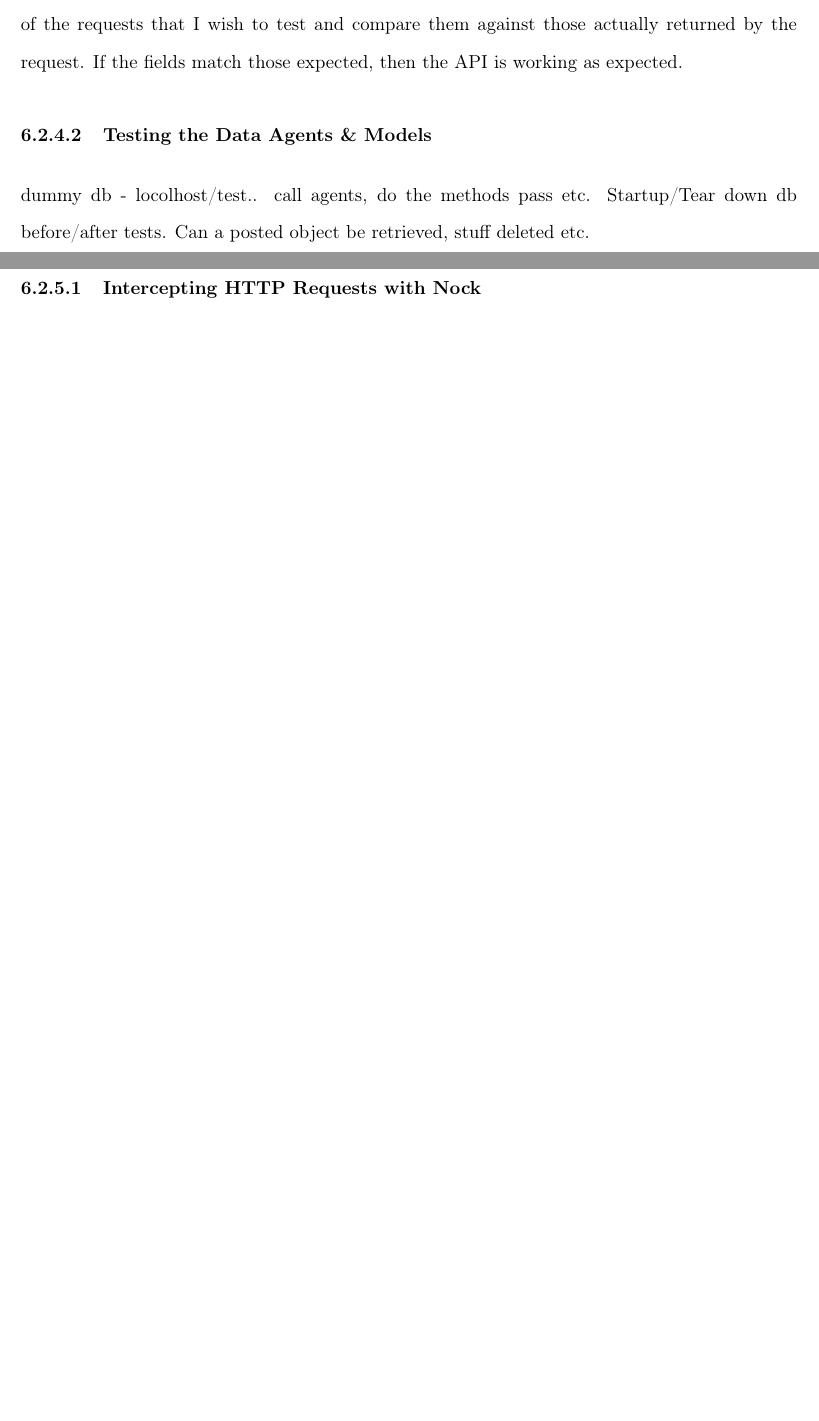
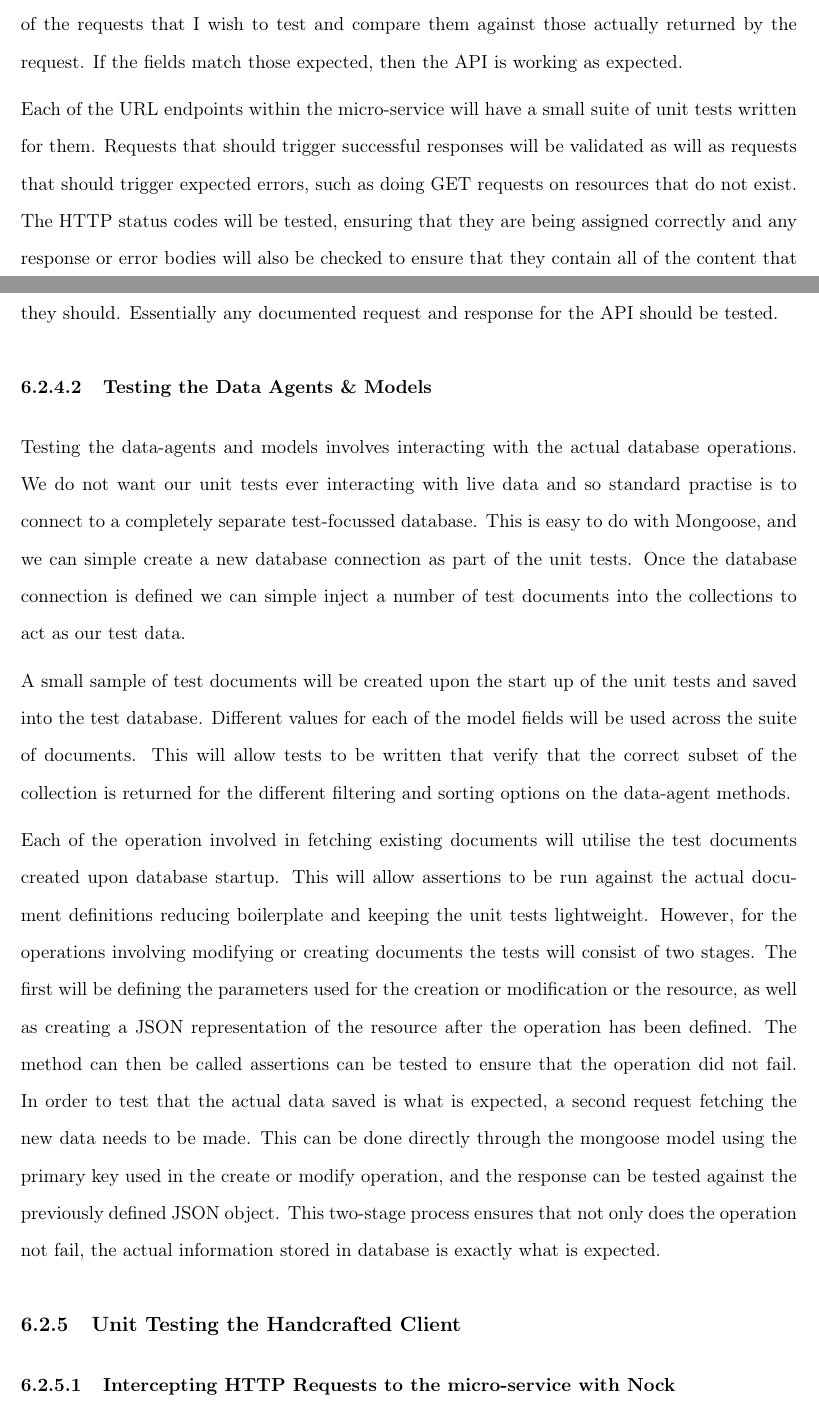
Before and after one commit to mc00905/FYP-Final-Report, a LaTeX thesis (FYP_Dissertation_template/finalreport.tex, which reads FYP_Dissertation_template/chapter6.tex): two parts of pages 70 and 71 of 74 before the commit and two parts of pages 71 and 72 of 76 after it, joined at a grey line, cut so that both start at the same text, the shorter picture padded with empty space. Compiled offline with pdfLaTeX.

Commit message:
more wip

```diff
--- a/FYP_Dissertation_template/chapter6.tex
+++ b/FYP_Dissertation_template/chapter6.tex
@@ -44,10 +44,16 @@ The testing of the micro-service will be broken down into two key sections, test
 In order to test the controllers and the REST API exposed through them I will make use of the SuperTest library. SuperTest allows programmatic HTTP requests to be made to the server within the unit tests, allowing testing of the same URL endpoints that the live API will expose.
 
 Upon calling the HTTP requests I will use Jest assertions to verify that the fields returned within the response are correct. To do this I will have to create static response bodies for each of the requests that I wish to test and compare them against those actually returned by the request. If the fields match those expected, then the API is working as expected.
+
+Each of the URL endpoints within the micro-service will have a small suite of unit tests written for them. Requests that should trigger successful responses will be validated as will as requests that should trigger expected errors, such as doing GET requests on resources that do not exist. The HTTP status codes will be tested, ensuring that they are being assigned correctly and any response or error bodies will also be checked to ensure that they contain all of the content that they should. Essentially any documented request and response for the API should be tested.
 \subsubsection{Testing the Data Agents \& Models}
-dummy db - locolhost/test.. call agents, do the methods pass etc. Startup/Tear down db before/after tests. Can a posted object be retrieved, stuff deleted etc.
+Testing the data-agents and models involves interacting with the actual database operations. We do not want our unit tests ever interacting with live data and so standard practise is to connect to a completely separate test-focussed database. This is easy to do with Mongoose, and we can simple create a new database connection as part of the unit tests. Once the database connection is defined we can simple inject a number of test documents into the collections to act as our test data.
+
+A small sample of test documents will be created upon the start up of the unit tests and saved into the test database. Different values for each of the model fields will be used across the suite of documents. This will allow tests to be written that verify that the correct subset of the collection is returned for the different filtering and sorting options on the data-agent methods.
+
+Each of the operation involved in fetching existing documents will utilise the test documents created upon database startup. This will allow assertions to be run against the actual document definitions reducing boilerplate and keeping the unit tests lightweight. However, for the operations involving modifying or creating documents the tests will consist of two stages. The first will be defining the parameters used for the creation or modification or the resource, as well as creating a JSON representation of the resource after the operation has been defined. The method can then be called assertions can be tested to ensure that the operation did not fail. In order to test that the actual data saved is what is expected, a second request fetching the new data needs to be made. This can be done directly through the mongoose model using the primary key used in the create or modify operation, and the response can be tested against the previously defined JSON object. This two-stage process ensures that not only does the operation not fail, the actual information stored in database is exactly what is expected.
 \subsection{Unit Testing the Handcrafted Client}
-\subsubsection{Intercepting HTTP Requests with Nock}
+\subsubsection{Intercepting HTTP Requests to the micro-service with Nock}
 How do nock + jest tie together
 testing each method - does it pull out the responses, handle Errror and rate limiting
 \section{End-to-End Testing the Auto-generated Client}
```
Also changed, not shown: FYP_Dissertation_template/chapter5.tex (+8 -2 lines).
